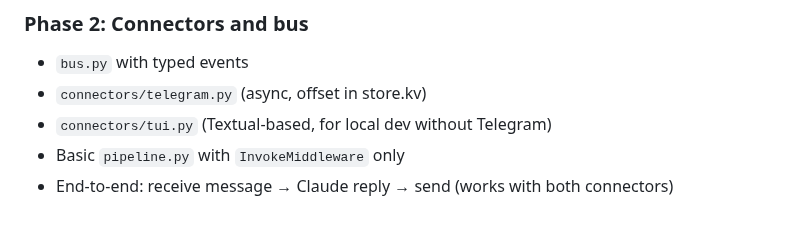
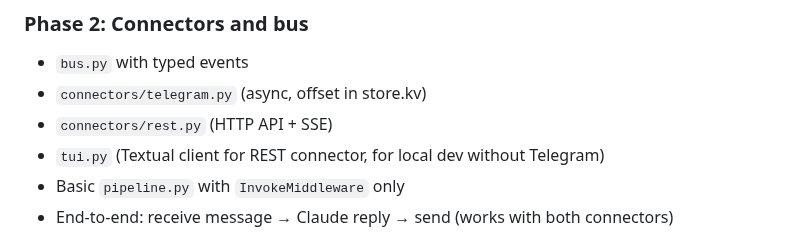
Before and after one commit to awfulwoman/awfulclaw, a Markdown page: docs/REIMPLEMENTATION_PLAN.md, the part around one of its changes. Drawn GitHub-style.

```diff
--- a/docs/REIMPLEMENTATION_PLAN.md
+++ b/docs/REIMPLEMENTATION_PLAN.md
@@ -652,7 +643,8 @@ This is a clean-room reimplementation, not a refactor. The old codebase (`app/aw
 ### Phase 2: Connectors and bus
 - `bus.py` with typed events
 - `connectors/telegram.py` (async, offset in store.kv)
-- `connectors/tui.py` (Textual-based, for local dev without Telegram)
+- `connectors/rest.py` (HTTP API + SSE)
+- `tui.py` (Textual client for REST connector, for local dev without Telegram)
 - Basic `pipeline.py` with `InvokeMiddleware` only
 - End-to-end: receive message → Claude reply → send (works with both connectors)
 
```
Also changed, not shown: other parts of docs/REIMPLEMENTATION_PLAN.md (+16 -25 lines).
